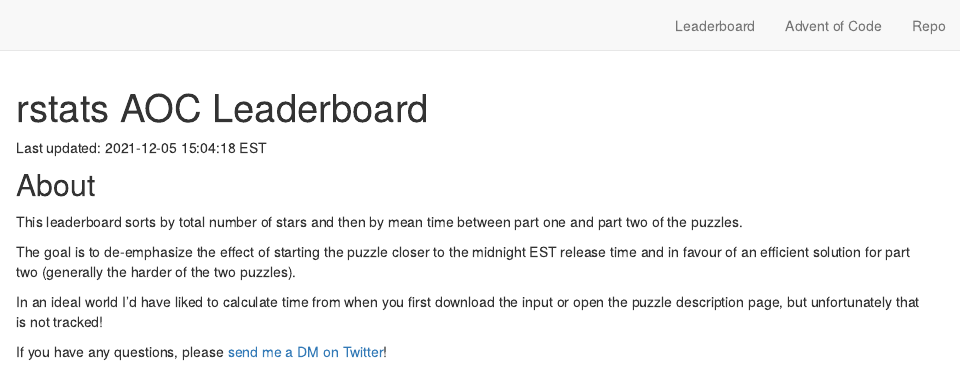
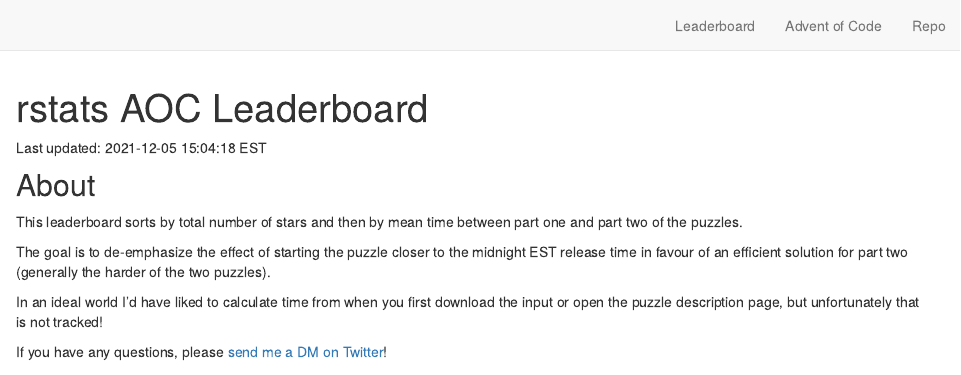
Before and after one commit to tanho63/aoc.leaderboard, an R Markdown document (index.Rmd): the page in a window 1100 px wide, from its top. Rendered offline with R 4.5, knitr and Pandoc, with nearby package versions; drawn as R Markdown's standard HTML page in place of the format the file asks for; some code elsewhere in the file could not run offline.

Commit message:
Update index.Rmd

```diff
--- a/index.Rmd
+++ b/index.Rmd
@@ -11,7 +11,7 @@ Last updated: `r lubridate::now("EST")` EST
 
 This leaderboard sorts by total number of stars and then by mean time between part one and part two of the puzzles.
 
-The goal is to de-emphasize the effect of starting the puzzle closer to the midnight EST release time and in favour of an efficient solution for part two (generally the harder of the two puzzles).
+The goal is to de-emphasize the effect of starting the puzzle closer to the midnight EST release time in favour of an efficient solution for part two (generally the harder of the two puzzles).
 
 In an ideal world I'd have liked to calculate time from when you first download the input or open the puzzle description page, but unfortunately that is not tracked!
 
```
